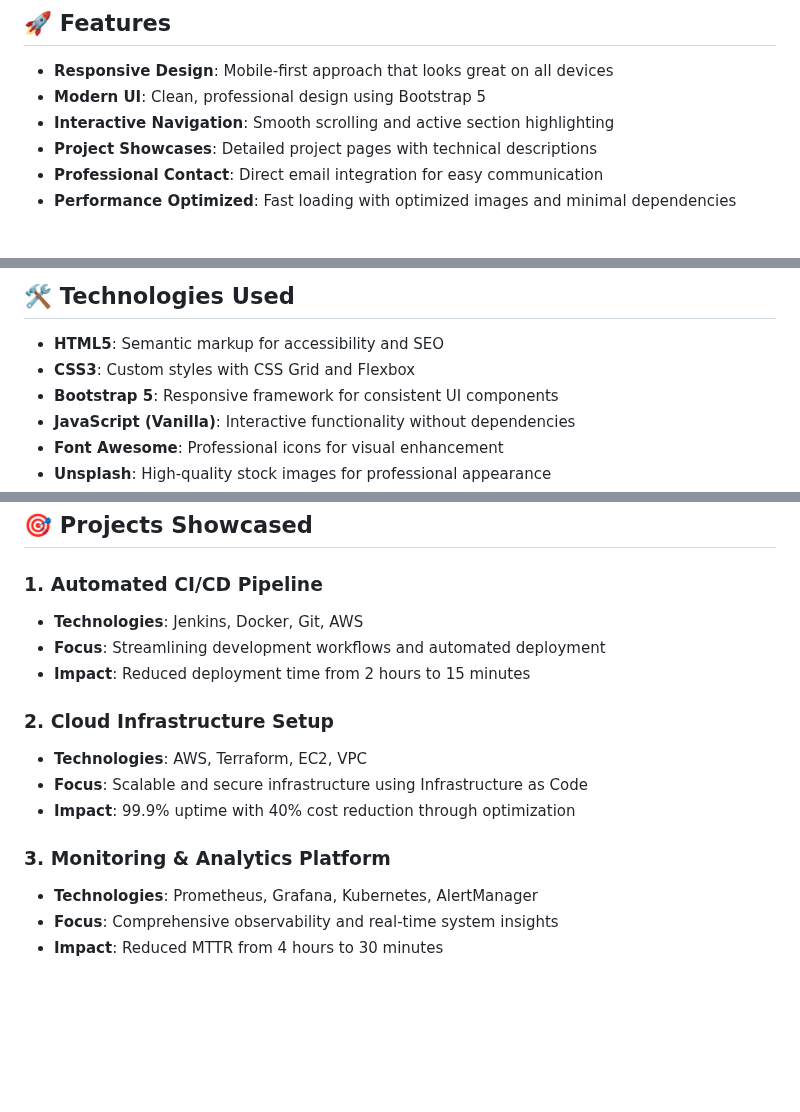
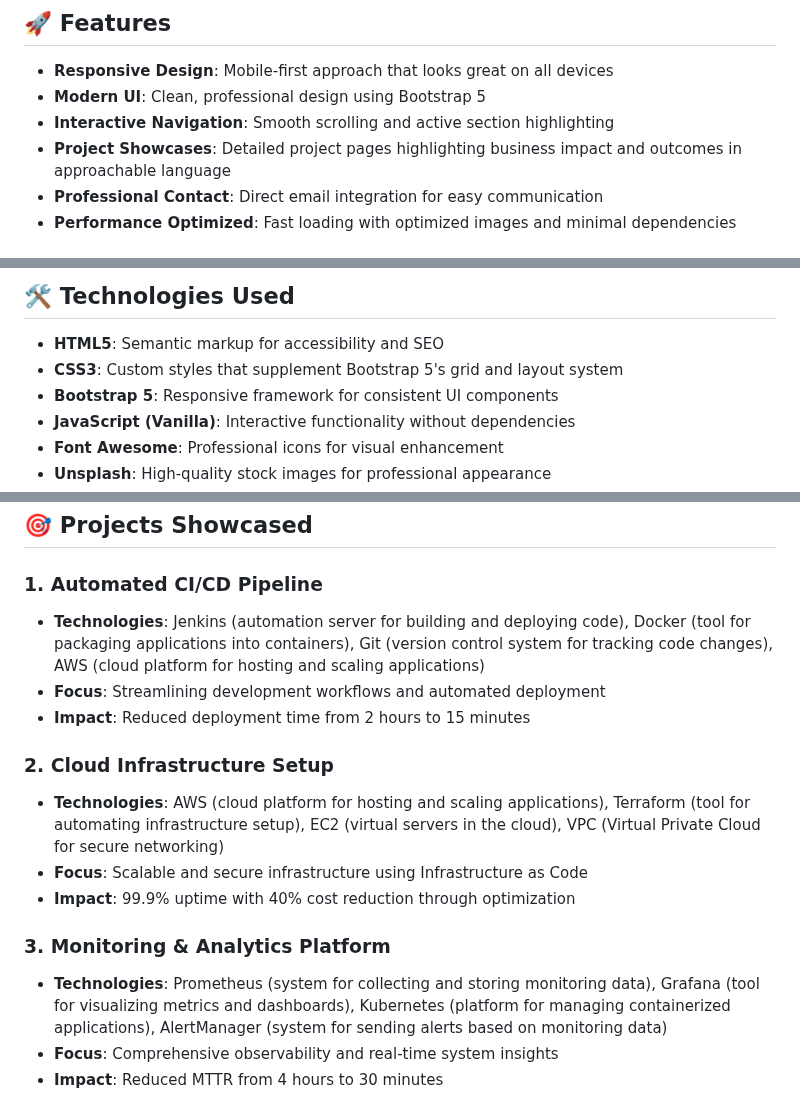
Before and after one commit to AdamHCarter/devopsPortfolio, a Markdown page: README.md, 3 parts joined by grey strips. Drawn GitHub-style; blank space fills up the shorter version.

Commit message:
Updated readme file with the original prompt to create the site. Reviewed readme and made changes to make it more clear with added descriptions.

```diff
--- a/README.md
+++ b/README.md
@@ -7,7 +7,7 @@ A modern, responsive portfolio website showcasing DevOps engineering skills and
 - **Responsive Design**: Mobile-first approach that looks great on all devices
 - **Modern UI**: Clean, professional design using Bootstrap 5
 - **Interactive Navigation**: Smooth scrolling and active section highlighting
-- **Project Showcases**: Detailed project pages with technical descriptions
+- **Project Showcases**: Detailed project pages highlighting business impact and outcomes in approachable language
 - **Professional Contact**: Direct email integration for easy communication
 - **Performance Optimized**: Fast loading with optimized images and minimal dependencies
 
@@ -29,7 +29,7 @@ devopsPortfolio/
 ## 🛠️ Technologies Used
 
 - **HTML5**: Semantic markup for accessibility and SEO
-- **CSS3**: Custom styles with CSS Grid and Flexbox
+- **CSS3**: Custom styles that supplement Bootstrap 5's grid and layout system
 - **Bootstrap 5**: Responsive framework for consistent UI components
 - **JavaScript (Vanilla)**: Interactive functionality without dependencies
 - **Font Awesome**: Professional icons for visual enhancement
@@ -39,19 +43,19 @@ devopsPortfolio/
 
 ### 1. Automated CI/CD Pipeline
 
-- **Technologies**: Jenkins, Docker, Git, AWS
+- **Technologies**: Jenkins (automation server for building and deploying code), Docker (tool for packaging applications into containers), Git (version control system for tracking code changes), AWS (cloud platform for hosting and scaling applications)
 - **Focus**: Streamlining development workflows and automated deployment
 - **Impact**: Reduced deployment time from 2 hours to 15 minutes
 
 ### 2. Cloud Infrastructure Setup
 
-- **Technologies**: AWS, Terraform, EC2, VPC
+- **Technologies**: AWS (cloud platform for hosting and scaling applications), Terraform (tool for automating infrastructure setup), EC2 (virtual servers in the cloud), VPC (Virtual Private Cloud for secure networking)
 - **Focus**: Scalable and secure infrastructure using Infrastructure as Code
 - **Impact**: 99.9% uptime with 40% cost reduction through optimization
 
 ### 3. Monitoring & Analytics Platform
 
-- **Technologies**: Prometheus, Grafana, Kubernetes, AlertManager
+- **Technologies**: Prometheus (system for collecting and storing monitoring data), Grafana (tool for visualizing metrics and dashboards), Kubernetes (platform for managing containerized applications), AlertManager (system for sending alerts based on monitoring data)
 - **Focus**: Comprehensive observability and real-time system insights
 - **Impact**: Reduced MTTR from 4 hours to 30 minutes
 
```
Also changed, not shown: other parts of README.md (+5 -0 lines).
